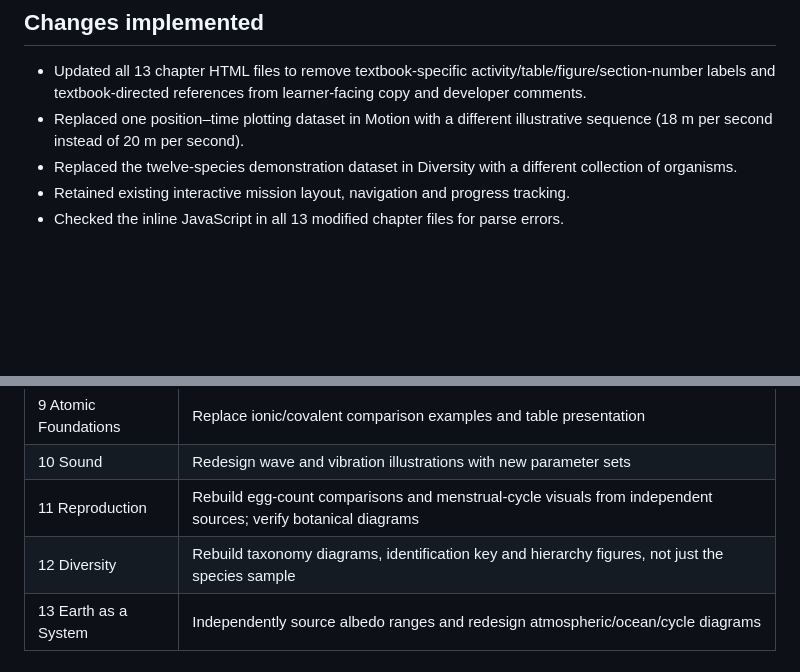
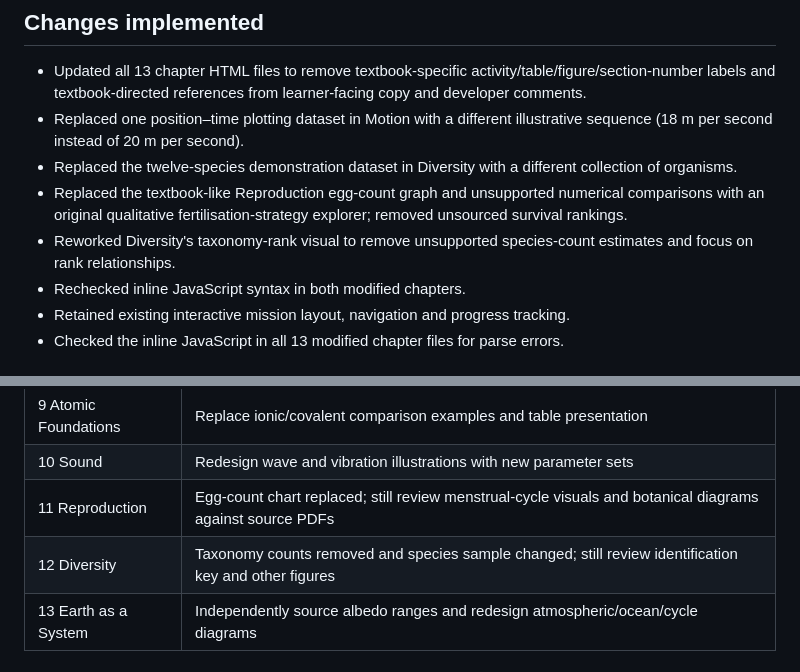
Before and after one commit to rajuganesh18/study-shelf, a Markdown page: docs/class9-science-copyright-remediation.md, 2 parts joined by grey strips. Rendered like a GitHub page; blank space fills up the shorter version.

Commit message:
Record substantive reproduction and diversity content replacements and remaining audit work

```diff
--- a/docs/class9-science-copyright-remediation.md
+++ b/docs/class9-science-copyright-remediation.md
@@ -7,6 +7,9 @@ Branch: `feature/class9-science-original-content`
 - Updated all 13 chapter HTML files to remove textbook-specific activity/table/figure/section-number labels and textbook-directed references from learner-facing copy and developer comments.
 - Replaced one position–time plotting dataset in Motion with a different illustrative sequence (18 m per second instead of 20 m per second).
 - Replaced the twelve-species demonstration dataset in Diversity with a different collection of organisms.
+- Replaced the textbook-like Reproduction egg-count graph and unsupported numerical comparisons with an original qualitative fertilisation-strategy explorer; removed unsourced survival rankings.
+- Reworked Diversity's taxonomy-rank visual to remove unsupported species-count estimates and focus on rank relationships.
+- Rechecked inline JavaScript syntax in both modified chapters.
 - Retained existing interactive mission layout, navigation and progress tracking.
 - Checked the inline JavaScript in all 13 modified chapter files for parse errors.
 
@@ -28,8 +31,8 @@ These changes are an **initial remediation pass only**. Removing textbook identi
 | 8 Atom | Check electron shell visualization, table layout, and numeric questions |
 | 9 Atomic Foundations | Replace ionic/covalent comparison examples and table presentation |
 | 10 Sound | Redesign wave and vibration illustrations with new parameter sets |
-| 11 Reproduction | Rebuild egg-count comparisons and menstrual-cycle visuals from independent sources; verify botanical diagrams |
-| 12 Diversity | Rebuild taxonomy diagrams, identification key and hierarchy figures, not just the species sample |
+| 11 Reproduction | Egg-count chart replaced; still review menstrual-cycle visuals and botanical diagrams against source PDFs |
+| 12 Diversity | Taxonomy counts removed and species sample changed; still review identification key and other figures |
 | 13 Earth as a System | Independently source albedo ranges and redesign atmospheric/ocean/cycle diagrams |
 
 ## Acceptance criteria before merging for release
```
